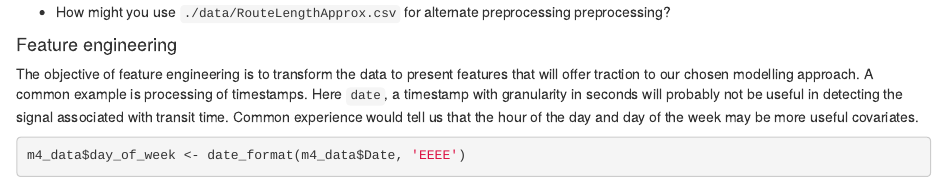
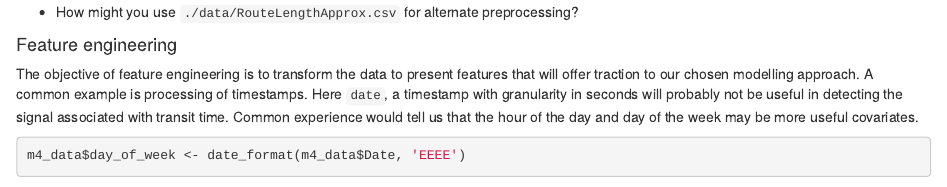
Before and after one commit to MilesMcBain/AMSI_2017_MSBD_prac01, an R Markdown document (prac01/prac01_tidy_data.Rmd): the page in a window 1100 px wide, from 6610 px down. Rendered offline with R 4.5, knitr and Pandoc, with nearby package versions; some code elsewhere in the file could not run offline; common packages that the code uses without loading them are loaded.

Commit message:
Update prac01_tidy_data.Rmd

```diff
--- a/prac01/prac01_tidy_data.Rmd
+++ b/prac01/prac01_tidy_data.Rmd
@@ -177,7 +177,7 @@ showDF(m4_data, 10)
 
 **Discuss**:
 
-* How might you use `./data/RouteLengthApprox.csv` for alternate preprocessing preprocessing?
+* How might you use `./data/RouteLengthApprox.csv` for alternate preprocessing?
 
 
 #### Feature engineering
```
